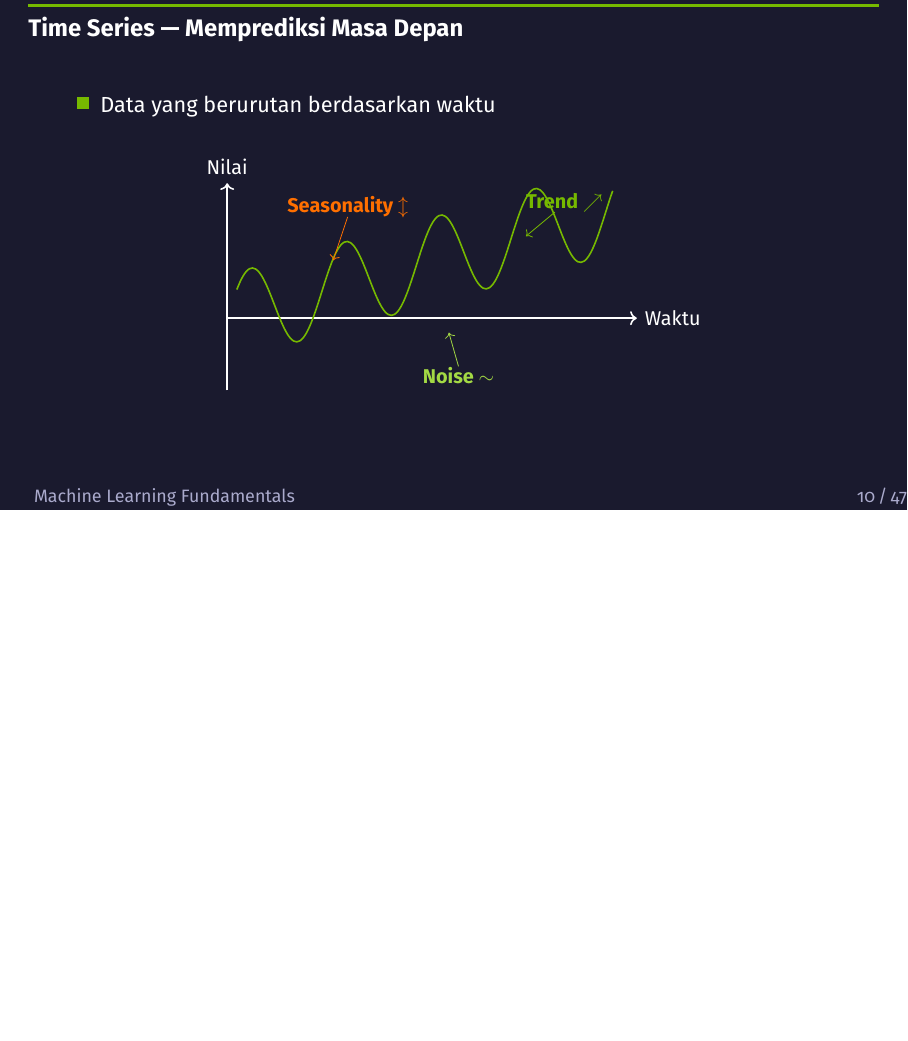
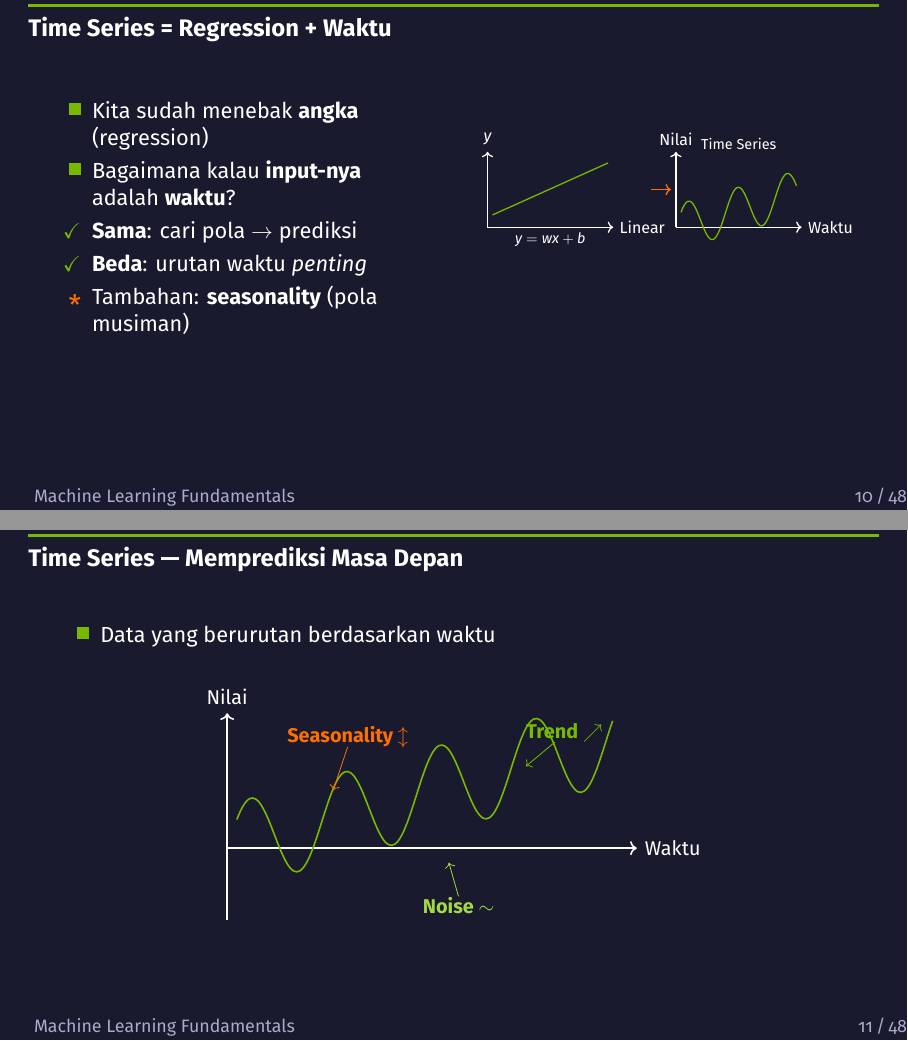
Before and after one commit to chmdznr/navasena-gen-ml-course, LaTeX slides (01_machine_learning_fundamentals/slides/module01_slides.tex): page 10 of 47 before the commit and pages 10 and 11 of 48 after it, the two joined at a grey line, the shorter picture padded with empty space. Compiled offline with XeLaTeX.

Commit message:
fix(slides): polish Module 01 outstanding items
- Add transition slide 'Time Series = Regression + Waktu' explaining
  why Time Series lives in Act 2 (regression)
- Simplify decision_boundaries.pdf: reduce dataset 300->180 points,
  enlarge figsize 14x3.5 -> 15x4.2 for slide projection readability
- Simplify overfitting_panels.pdf: same density reduction + larger
  figsize 14x4 -> 15x4.5
- Fix LaTeX layout: vbox overflow on gpu_speedup slide (0.9->0.75 width),
  hbox overflow on cluster magnet-paku parbox (use beamercolorbox padding),
  hbox overflow on Act 1 NVIDIA GPU TikZ node (text width -20pt -> -28pt)
- Recompile clean: 0 overfull/underfull warnings, 48 pages

```diff
--- a/01_machine_learning_fundamentals/slides/module01_slides.tex
+++ b/01_machine_learning_fundamentals/slides/module01_slides.tex
@@ -446,6 +446,40 @@
       \bottomrule
     \end{tabular}
   \end{center}
+\end{frame}
+
+% Slide 3b — Time Series Transition (explains why this lives in Act 2)
+\begin{frame}{Time Series = Regression + Waktu}
+  \begin{columns}[T]
+    \begin{column}{0.48\textwidth}
+      \begin{itemize}
+        \item Kita sudah menebak \textbf{angka} (regression)
+        \item Bagaimana kalau \textbf{input-nya} adalah \textbf{waktu}?
+        \item[\textcolor{nvgreen}{\checkmark}] \textbf{Sama}: cari pola $\to$ prediksi
+        \item[\textcolor{nvgreen}{\checkmark}] \textbf{Beda}: urutan waktu \emph{penting}
+        \item[\textcolor{nvorange}{\textasteriskcentered}] Tambahan: \textbf{seasonality} (pola musiman)
+      \end{itemize}
+    \end{column}
+    \begin{column}{0.48\textwidth}
+      \begin{center}
+      \resizebox{\linewidth}{!}{%
+      \begin{tikzpicture}[scale=0.55]
+        \draw[->,thick,white] (0,0) -- (5,0) node[right,font=\small\color{white}]{Linear};
+        \draw[->,thick,white] (0,0) -- (0,3) node[above,font=\small\color{white}]{$y$};
+        \draw[color=nvgreen,thick,domain=0.2:4.8,samples=60,smooth]
+          plot (\x, {0.45*\x + 0.4});
+        \node[font=\footnotesize\color{white}] at (2.5,-0.5) {$y = wx + b$};
+        \draw[->,thick,color=nvorange] (6.5,1.5) -- (7.3,1.5);
+        \draw[->,thick,white] (7.5,0) -- (12.5,0) node[right,font=\small\color{white}]{Waktu};
+        \draw[->,thick,white] (7.5,0) -- (7.5,3) node[above,font=\small\color{white}]{Nilai};
+        \draw[color=nvgreen,thick,domain=7.7:12.3,samples=80,smooth]
+          plot (\x, {0.28*(\x-7.5) + 0.9*sin(3.2*(\x-7.5) r)});
+        \node[font=\footnotesize\color{white}] at (10,3.3) {Time Series};
+      \end{tikzpicture}%
+      }
+      \end{center}
+    \end{column}
+  \end{columns}
 \end{frame}
 
 % Slide 4 — Time Series Intro
```
Also changed, not shown: 01_machine_learning_fundamentals/slides/figures/decision_boundaries.pdf, 01_machine_learning_fundamentals/slides/figures/overfitting_panels.pdf, 01_machine_learning_fundamentals/slides/module01_slides.pdf, 01_machine_learning_fundamentals/slides/module01_slides.tex (9 more changed lines), 2 other files.
